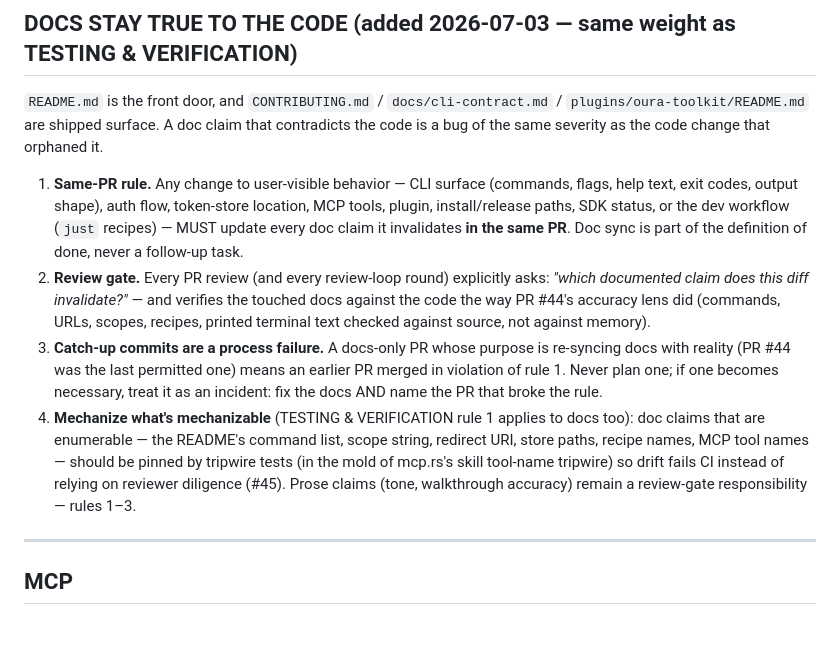
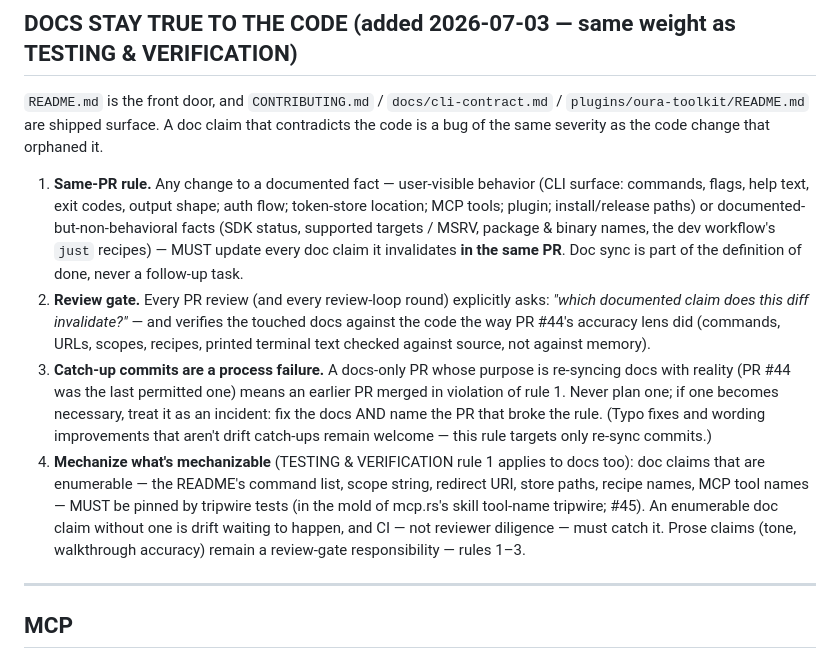
Before and after one commit to spxrogers/oura-toolkit, a Markdown page: CLAUDE.md, the part around the change. Drawn GitHub-style; blank space fills up the shorter version.

Commit message:
Docs-sync policy: apply PR #46's review findings (#47)

```diff
--- a/CLAUDE.md
+++ b/CLAUDE.md
@@ -340,11 +340,12 @@ Every change MUST satisfy all of the following (added 2026-07-02; enforced from
 `plugins/oura-toolkit/README.md` are shipped surface. A doc claim that contradicts the
 code is a bug of the same severity as the code change that orphaned it.
 
-1. **Same-PR rule.** Any change to user-visible behavior — CLI surface (commands, flags,
-   help text, exit codes, output shape), auth flow, token-store location, MCP tools,
-   plugin, install/release paths, SDK status, or the dev workflow (`just` recipes) — MUST
-   update every doc claim it invalidates **in the same PR**. Doc sync is part of the
-   definition of done, never a follow-up task.
+1. **Same-PR rule.** Any change to a documented fact — user-visible behavior (CLI surface:
+   commands, flags, help text, exit codes, output shape; auth flow; token-store location;
+   MCP tools; plugin; install/release paths) or documented-but-non-behavioral facts (SDK
+   status, supported targets / MSRV, package & binary names, the dev workflow's `just`
+   recipes) — MUST update every doc claim it invalidates **in the same PR**. Doc sync is
+   part of the definition of done, never a follow-up task.
 2. **Review gate.** Every PR review (and every review-loop round) explicitly asks:
    *"which documented claim does this diff invalidate?"* — and verifies the touched docs
    against the code the way PR #44's accuracy lens did (commands, URLs, scopes, recipes,
@@ -352,13 +353,14 @@ code is a bug of the same severity as the code change that orphaned it.
 3. **Catch-up commits are a process failure.** A docs-only PR whose purpose is re-syncing
    docs with reality (PR #44 was the last permitted one) means an earlier PR merged in
    violation of rule 1. Never plan one; if one becomes necessary, treat it as an incident:
-   fix the docs AND name the PR that broke the rule.
+   fix the docs AND name the PR that broke the rule. (Typo fixes and wording improvements
+   that aren't drift catch-ups remain welcome — this rule targets only re-sync commits.)
 4. **Mechanize what's mechanizable** (TESTING & VERIFICATION rule 1 applies to docs too):
    doc claims that are enumerable — the README's command list, scope string, redirect URI,
-   store paths, recipe names, MCP tool names — should be pinned by tripwire tests (in the
-   mold of mcp.rs's skill tool-name tripwire) so drift fails CI instead of relying on
-   reviewer diligence (#45). Prose claims (tone, walkthrough accuracy) remain a review-gate
-   responsibility — rules 1–3.
+   store paths, recipe names, MCP tool names — MUST be pinned by tripwire tests (in the
+   mold of mcp.rs's skill tool-name tripwire; #45). An enumerable doc claim without one is
+   drift waiting to happen, and CI — not reviewer diligence — must catch it. Prose claims
+   (tone, walkthrough accuracy) remain a review-gate responsibility — rules 1–3.
 
 ---
 
```
